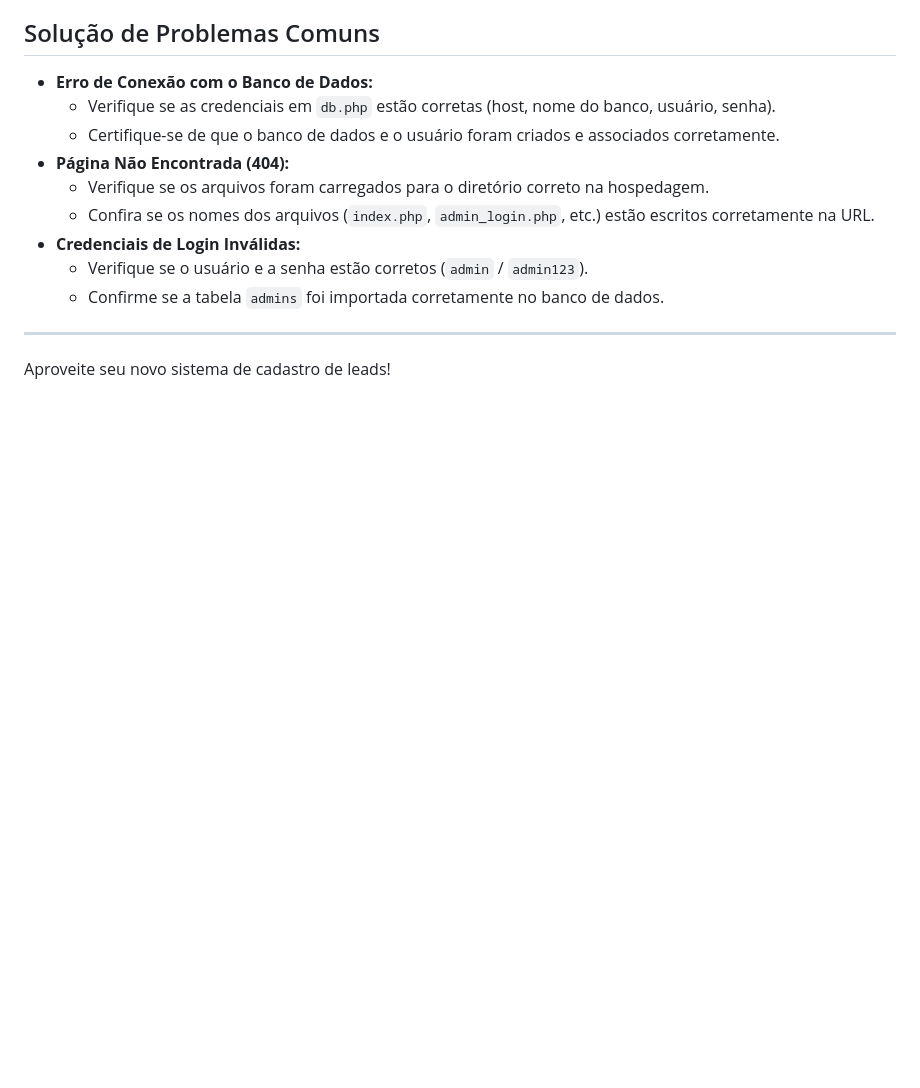
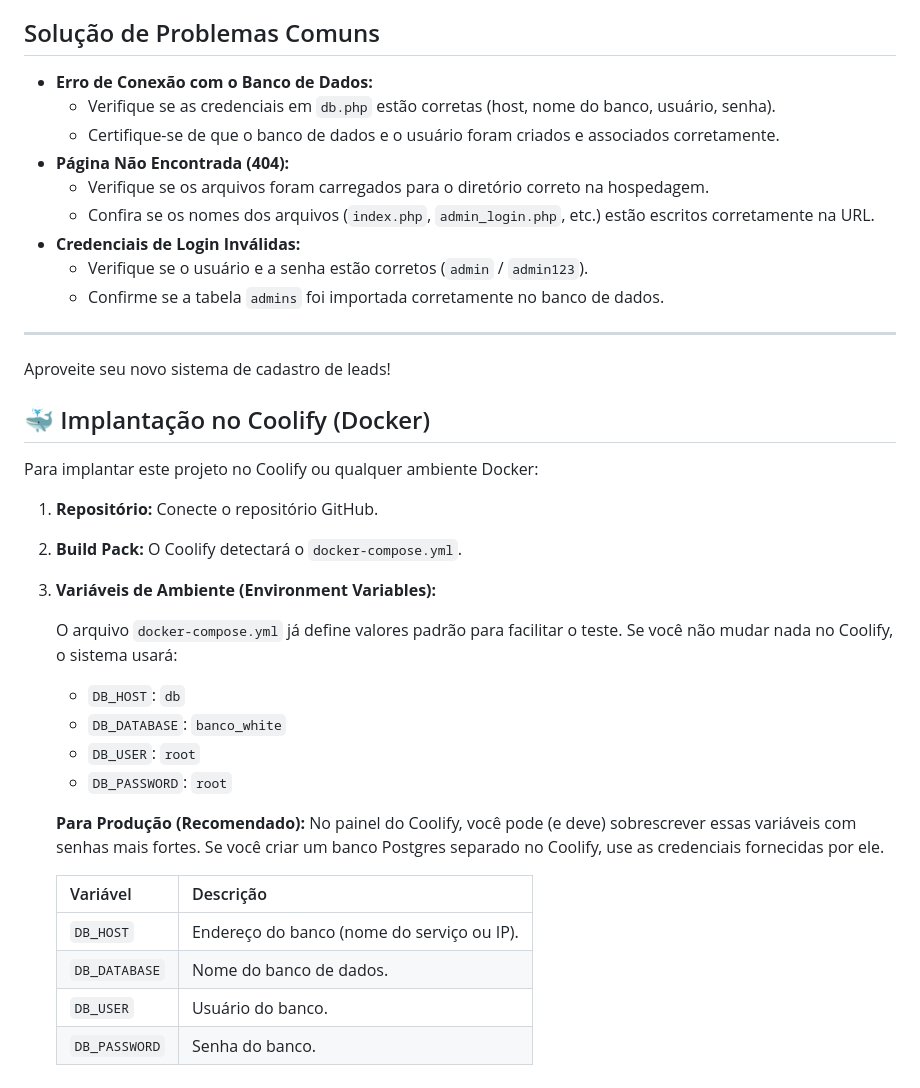
Before and after one commit to JdaNuuvem/bmp, a Markdown page: README.md, the part around the change. Rendered like a GitHub page; blank space fills up the shorter version.

```diff
--- a/README.md
+++ b/README.md
@@ -101,3 +101,28 @@ Você pode gerar um novo hash de senha usando `password_hash('sua_nova_senha', P
 ---
 
 Aproveite seu novo sistema de cadastro de leads!
+
+## 🐳 Implantação no Coolify (Docker)
+
+Para implantar este projeto no Coolify ou qualquer ambiente Docker:
+
+1.  **Repositório:** Conecte o repositório GitHub.
+2.  **Build Pack:** O Coolify detectará o `docker-compose.yml`.
+3.  **Variáveis de Ambiente (Environment Variables):**
+
+    O arquivo `docker-compose.yml` já define valores padrão para facilitar o teste. Se você não mudar nada no Coolify, o sistema usará:
+
+    *   `DB_HOST`: `db`
+    *   `DB_DATABASE`: `banco_white`
+    *   `DB_USER`: `root`
+    *   `DB_PASSWORD`: `root`
+
+    **Para Produção (Recomendado):**
+    No painel do Coolify, você pode (e deve) sobrescrever essas variáveis com senhas mais fortes. Se você criar um banco Postgres separado no Coolify, use as credenciais fornecidas por ele.
+
+    | Variável      | Descrição                                      |
+    | :--- | :--- |
+    | `DB_HOST`     | Endereço do banco (nome do serviço ou IP).     |
+    | `DB_DATABASE` | Nome do banco de dados.                        |
+    | `DB_USER`     | Usuário do banco.                              |
+    | `DB_PASSWORD` | Senha do banco.                                |
```
